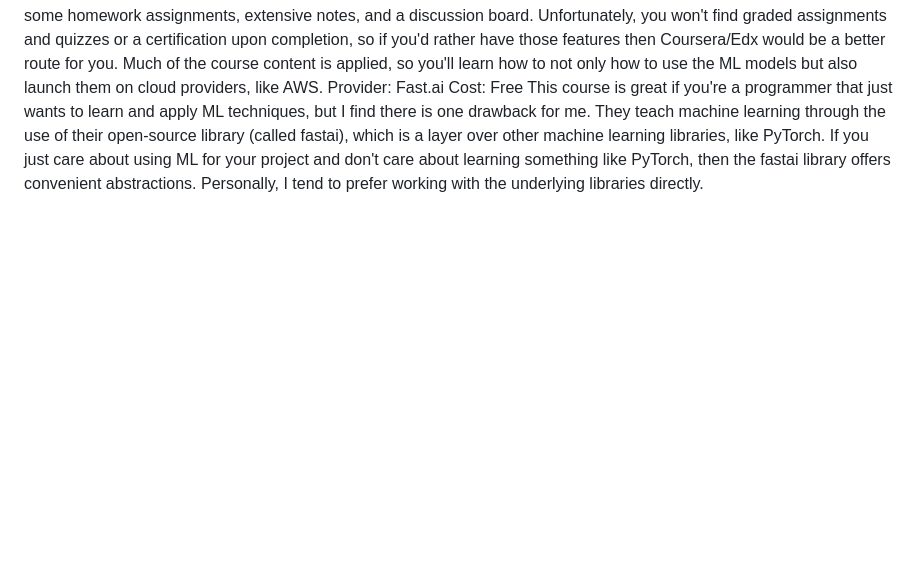
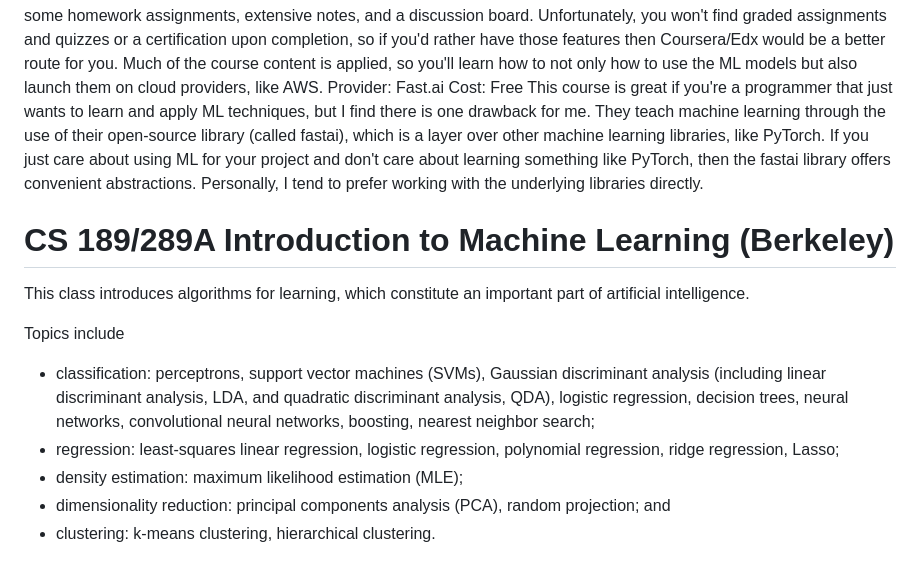
Before and after one commit to jprio/ressources, a Markdown page: Machine Learning certificates.md, the part around one of its changes. Rendered like a GitHub page; blank space fills up the shorter version.

```diff
--- a/Machine Learning certificates.md
+++ b/Machine Learning certificates.md
@@ -70,3 +70,15 @@ Provider: Fast.ai
 Cost: Free
 This course is great if you're a programmer that just wants to learn and apply ML techniques, but I find there is one drawback for me. They teach machine learning through the use of their open-source library (called fastai), which is a layer over other machine learning libraries, like PyTorch.
 If you just care about using ML for your project and don't care about learning something like PyTorch, then the fastai library offers convenient abstractions. Personally, I tend to prefer working with the underlying libraries directly.
+
+# CS 189/289A Introduction to Machine Learning (Berkeley)
+This class introduces algorithms for learning, which constitute an important part of artificial intelligence.
+
+Topics include
+
+* classification: perceptrons, support vector machines (SVMs), Gaussian discriminant analysis (including linear discriminant analysis, LDA, and quadratic discriminant analysis, QDA),
+logistic regression, decision trees, neural networks, convolutional neural networks, boosting, nearest neighbor search;
+* regression: least-squares linear regression, logistic regression, polynomial regression, ridge regression, Lasso;
+* density estimation: maximum likelihood estimation (MLE);
+* dimensionality reduction: principal components analysis (PCA), random projection; and
+* clustering: k-means clustering, hierarchical clustering.
```
Also changed, not shown: other parts of Machine Learning certificates.md (+6 -6 lines).
